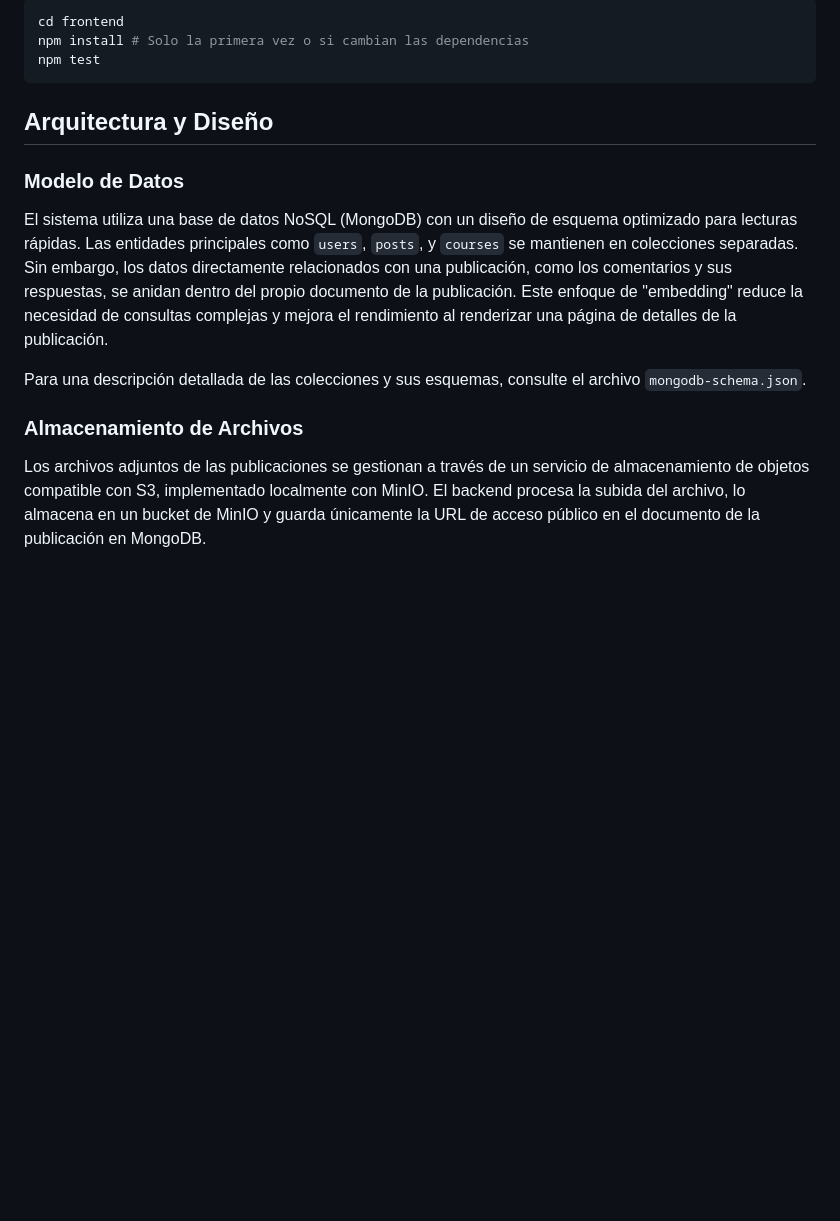
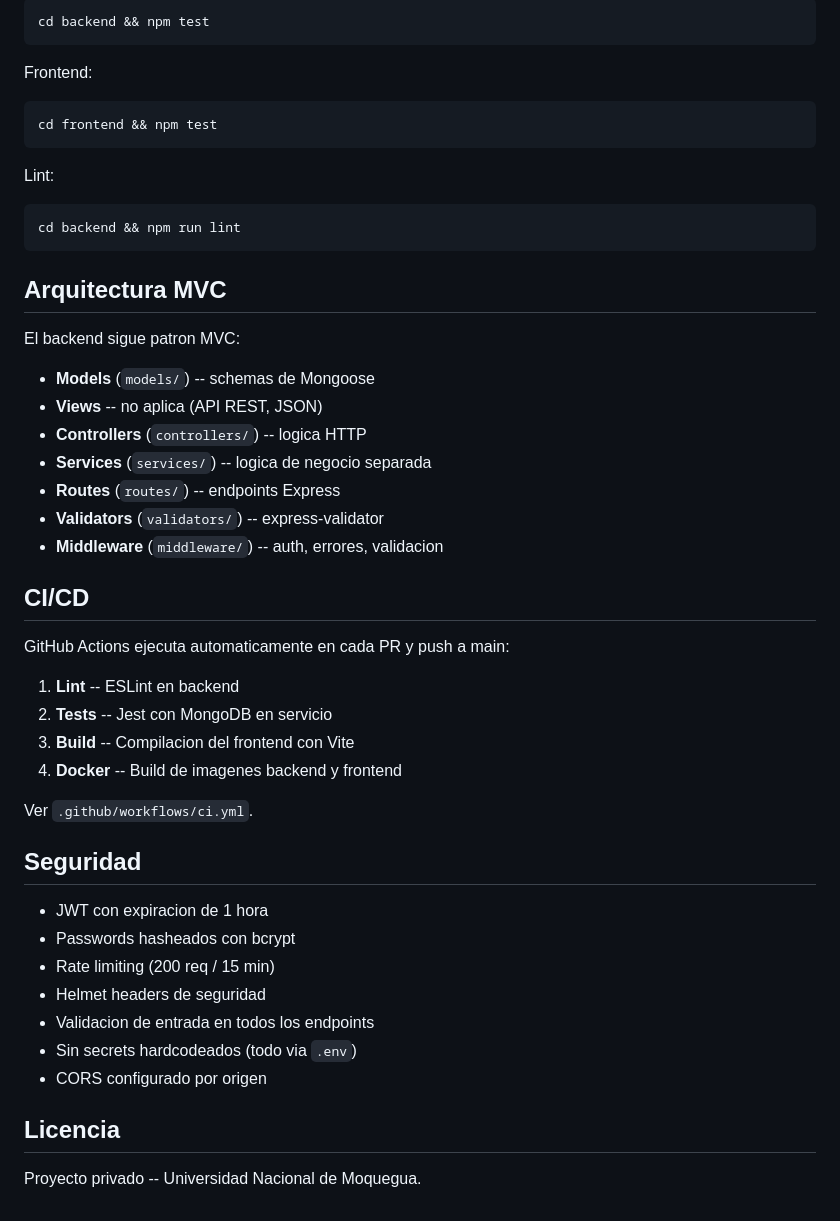
Before and after one commit to juancitucs/Workcodile-dev, a Markdown page: README.md, the part around one of its changes. Drawn GitHub-style; blank space fills up the shorter version.

````diff
--- a/README.md
+++ b/README.md
@@ -158,17 +121,50 @@ Las pruebas del frontend utilizan Vitest para verificar los componentes de React
 ```bash
-cd frontend
-npm install # Solo la primera vez o si cambian las dependencias
-npm test
+cd backend && npm test
 ```
 
-## Arquitectura y Diseño
+Frontend:
+```bash
+cd frontend && npm test
+```
 
-### Modelo de Datos
+Lint:
+```bash
+cd backend && npm run lint
+```
 
-El sistema utiliza una base de datos NoSQL (MongoDB) con un diseño de esquema optimizado para lecturas rápidas. Las entidades principales como `users`, `posts`, y `courses` se mantienen en colecciones separadas. Sin embargo, los datos directamente relacionados con una publicación, como los comentarios y sus respuestas, se anidan dentro del propio documento de la publicación. Este enfoque de "embedding" reduce la necesidad de consultas complejas y mejora el rendimiento al renderizar una página de detalles de la publicación.
+## Arquitectura MVC
 
-Para una descripción detallada de las colecciones y sus esquemas, consulte el archivo `mongodb-schema.json`.
+El backend sigue patron MVC:
 
-### Almacenamiento de Archivos
+- **Models** (`models/`) -- schemas de Mongoose
+- **Views** -- no aplica (API REST, JSON)
+- **Controllers** (`controllers/`) -- logica HTTP
+- **Services** (`services/`) -- logica de negocio separada
+- **Routes** (`routes/`) -- endpoints Express
+- **Validators** (`validators/`) -- express-validator
+- **Middleware** (`middleware/`) -- auth, errores, validacion
 
-Los archivos adjuntos de las publicaciones se gestionan a través de un servicio de almacenamiento de objetos compatible con S3, implementado localmente con MinIO. El backend procesa la subida del archivo, lo almacena en un bucket de MinIO y guarda únicamente la URL de acceso público en el documento de la publicación en MongoDB.
+## CI/CD
+
+GitHub Actions ejecuta automaticamente en cada PR y push a main:
+
+1. **Lint** -- ESLint en backend
+2. **Tests** -- Jest con MongoDB en servicio
+3. **Build** -- Compilacion del frontend con Vite
+4. **Docker** -- Build de imagenes backend y frontend
+
+Ver `.github/workflows/ci.yml`.
+
+## Seguridad
+
+- JWT con expiracion de 1 hora
+- Passwords hasheados con bcrypt
+- Rate limiting (200 req / 15 min)
+- Helmet headers de seguridad
+- Validacion de entrada en todos los endpoints
+- Sin secrets hardcodeados (todo via `.env`)
+- CORS configurado por origen
+
+## Licencia
+
+Proyecto privado -- Universidad Nacional de Moquegua.
````
Also changed, not shown: other parts of README.md (+81 -118 lines).
